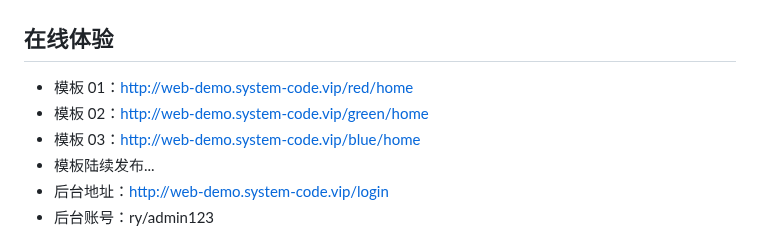
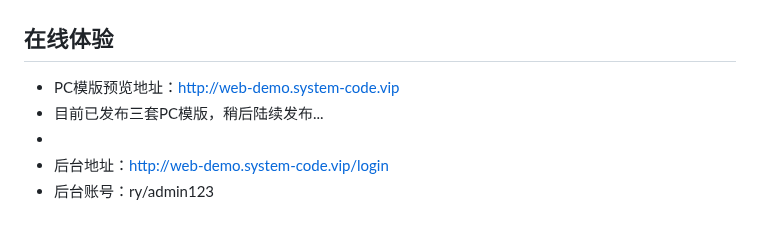
Before and after one commit to huangxing2010/RuoYi-fast-cms, a Markdown page: README.md, the part around the change. Rendered like a GitHub page.

```diff
--- a/README.md
+++ b/README.md
@@ -117,10 +117,9 @@ git clone https://gitee.com/y_project/RuoYi-fast-cms.git
 
 ## 在线体验
 
-* 模板 01：http://web-demo.system-code.vip/red/home
-* 模板 02：http://web-demo.system-code.vip/green/home
-* 模板 03：http://web-demo.system-code.vip/blue/home
-* 模板陆续发布...
+* PC模版预览地址：http://web-demo.system-code.vip
+* 目前已发布三套PC模版，稍后陆续发布...
+*
 * 后台地址：http://web-demo.system-code.vip/login
 * 后台账号：ry/admin123
 
```
